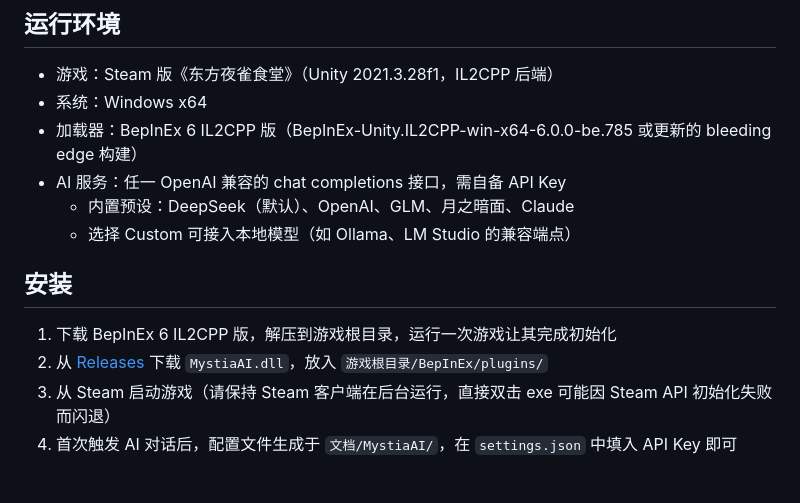
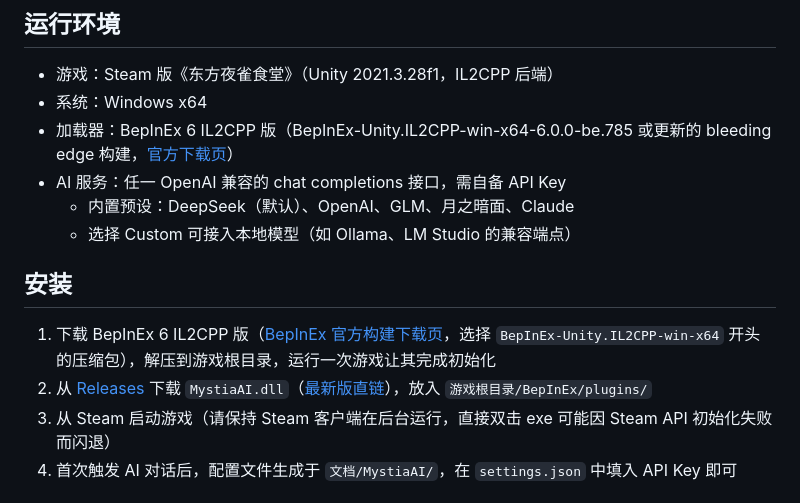
Before and after one commit to shrimp9527/MystiaAI, a Markdown page: README.md, the part around the change. Rendered like a GitHub page.

Commit message:
README 补充 BepInEx 官方下载页与模组最新版直链

```diff
--- a/README.md
+++ b/README.md
@@ -17,15 +17,15 @@
 
 - 游戏：Steam 版《东方夜雀食堂》（Unity 2021.3.28f1，IL2CPP 后端）
 - 系统：Windows x64
-- 加载器：BepInEx 6 IL2CPP 版（BepInEx-Unity.IL2CPP-win-x64-6.0.0-be.785 或更新的 bleeding edge 构建）
+- 加载器：BepInEx 6 IL2CPP 版（BepInEx-Unity.IL2CPP-win-x64-6.0.0-be.785 或更新的 bleeding edge 构建，[官方下载页](https://builds.bepinex.dev/projects/bepinex_be)）
 - AI 服务：任一 OpenAI 兼容的 chat completions 接口，需自备 API Key
   - 内置预设：DeepSeek（默认）、OpenAI、GLM、月之暗面、Claude
   - 选择 Custom 可接入本地模型（如 Ollama、LM Studio 的兼容端点）
 
 ## 安装
 
-1. 下载 BepInEx 6 IL2CPP 版，解压到游戏根目录，运行一次游戏让其完成初始化
-2. 从 [Releases](https://github.com/shrimp9527/MystiaAI/releases) 下载 `MystiaAI.dll`，放入 `游戏根目录/BepInEx/plugins/`
+1. 下载 BepInEx 6 IL2CPP 版（[BepInEx 官方构建下载页](https://builds.bepinex.dev/projects/bepinex_be)，选择 `BepInEx-Unity.IL2CPP-win-x64` 开头的压缩包），解压到游戏根目录，运行一次游戏让其完成初始化
+2. 从 [Releases](https://github.com/shrimp9527/MystiaAI/releases) 下载 `MystiaAI.dll`（[最新版直链](https://github.com/shrimp9527/MystiaAI/releases/latest/download/MystiaAI.dll)），放入 `游戏根目录/BepInEx/plugins/`
 3. 从 Steam 启动游戏（请保持 Steam 客户端在后台运行，直接双击 exe 可能因 Steam API 初始化失败而闪退）
 4. 首次触发 AI 对话后，配置文件生成于 `文档/MystiaAI/`，在 `settings.json` 中填入 API Key 即可
 
```
